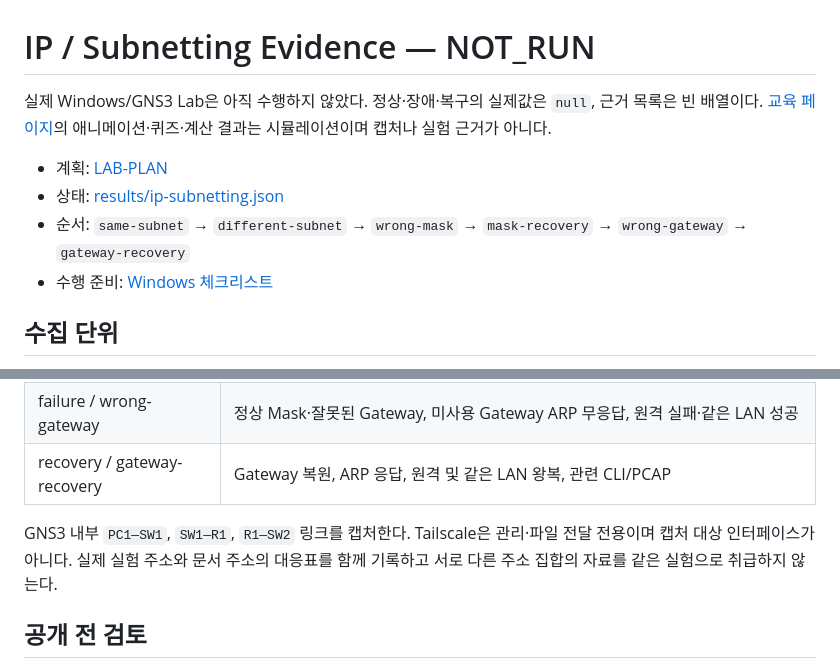
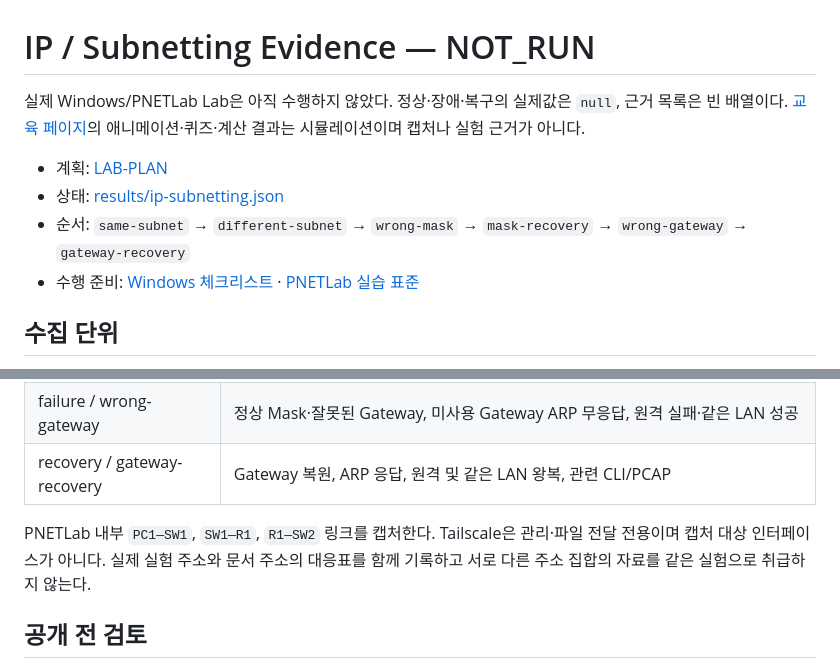
Before and after one commit to sebia1993/sebia1993.github.io, a Markdown page: evidence/ip-subnetting/README.md, 2 parts joined by grey strips. Drawn GitHub-style.

Commit message:
Align subnetting evidence rules with PNETLab

```diff
--- a/evidence/ip-subnetting/README.md
+++ b/evidence/ip-subnetting/README.md
@@ -1,11 +1,11 @@
 # IP / Subnetting Evidence — NOT_RUN
 
-실제 Windows/GNS3 Lab은 아직 수행하지 않았다. 정상·장애·복구의 실제값은 `null`, 근거 목록은 빈 배열이다. [교육 페이지](../../labs/ip-subnetting.html)의 애니메이션·퀴즈·계산 결과는 시뮬레이션이며 캡처나 실험 근거가 아니다.
+실제 Windows/PNETLab Lab은 아직 수행하지 않았다. 정상·장애·복구의 실제값은 `null`, 근거 목록은 빈 배열이다. [교육 페이지](../../labs/ip-subnetting.html)의 애니메이션·퀴즈·계산 결과는 시뮬레이션이며 캡처나 실험 근거가 아니다.
 
 - 계획: [LAB-PLAN](../../lab-plans/ip-subnetting.md)
 - 상태: [results/ip-subnetting.json](../../results/ip-subnetting.json)
 - 순서: `same-subnet` → `different-subnet` → `wrong-mask` → `mask-recovery` → `wrong-gateway` → `gateway-recovery`
-- 수행 준비: [Windows 체크리스트](../../docs/WINDOWS-LAB-CHECKLIST.md)
+- 수행 준비: [Windows 체크리스트](../../docs/WINDOWS-LAB-CHECKLIST.md) · [PNETLab 실습 표준](../../docs/PNETLAB-LAB-STANDARD.md)
 
 ## 수집 단위
 
@@ -23,7 +23,7 @@
 | failure / wrong-gateway | 정상 Mask·잘못된 Gateway, 미사용 Gateway ARP 무응답, 원격 실패·같은 LAN 성공 |
 | recovery / gateway-recovery | Gateway 복원, ARP 응답, 원격 및 같은 LAN 왕복, 관련 CLI/PCAP |
 
-GNS3 내부 `PC1—SW1`, `SW1—R1`, `R1—SW2` 링크를 캡처한다. Tailscale은 관리·파일 전달 전용이며 캡처 대상 인터페이스가 아니다. 실제 실험 주소와 문서 주소의 대응표를 함께 기록하고 서로 다른 주소 집합의 자료를 같은 실험으로 취급하지 않는다.
+PNETLab 내부 `PC1—SW1`, `SW1—R1`, `R1—SW2` 링크를 캡처한다. Tailscale은 관리·파일 전달 전용이며 캡처 대상 인터페이스가 아니다. 실제 실험 주소와 문서 주소의 대응표를 함께 기록하고 서로 다른 주소 집합의 자료를 같은 실험으로 취급하지 않는다.
 
 ## 공개 전 검토
 
```
